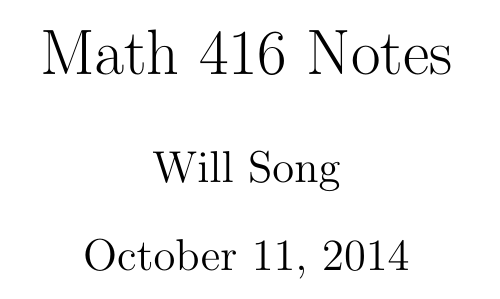
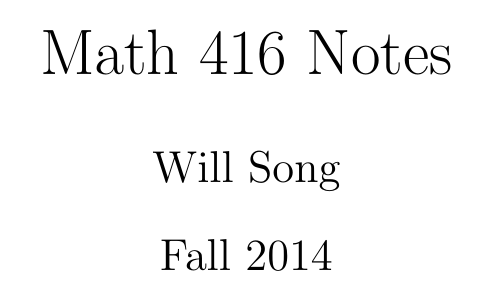
Before and after one commit to incertia/notes, a LaTeX document (math416.tex): part of page 1 of 5, cut so that both start at the same text. Compiled offline with pdfLaTeX.

Commit message:
made some stuff look nicer

```diff
--- a/math416.tex
+++ b/math416.tex
@@ -9,7 +9,7 @@
 % setup the header
 \pagestyle{fancy}
 \lhead{Will Song}
-\chead{MATH 416}
+\chead{Math 416}
 \rhead{\today}
 
 % setup definition/theorem etc
@@ -45,6 +45,7 @@
 
 \title{Math 416 Notes}
 \author{Will Song}
+\date{Fall 2014}
 
 \begin{document}
 
```
